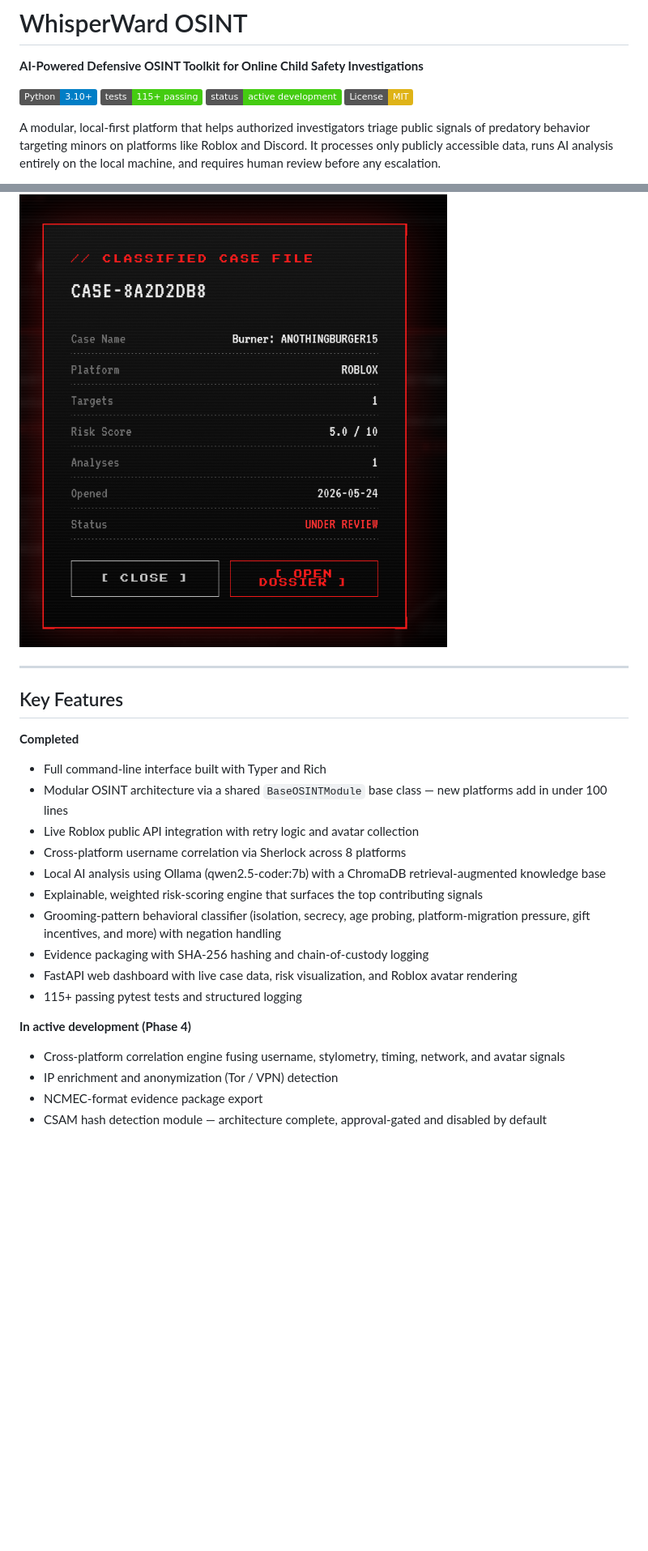
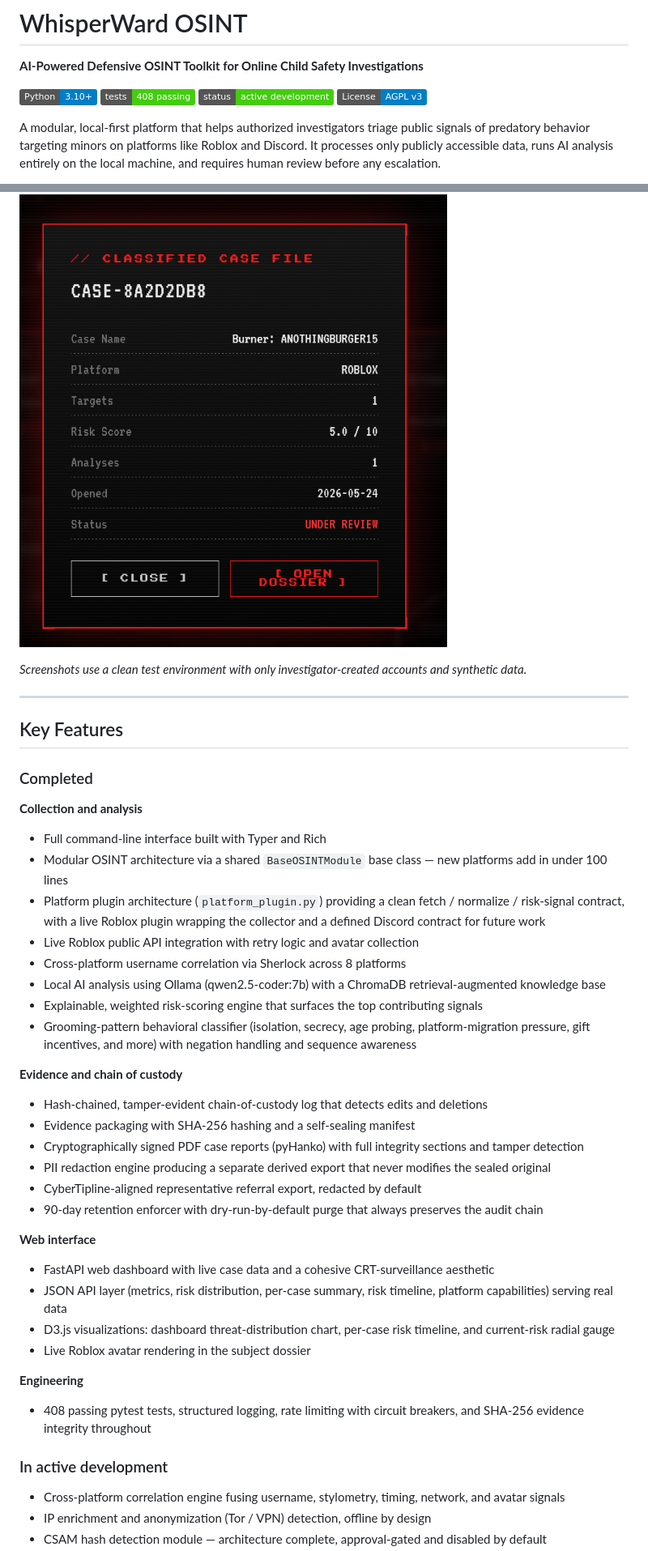
Before and after one commit to Mecapixel/whisperward-osint, a Markdown page: README.MD, 2 parts joined by grey strips. Shown at 81% size. Rendered like a GitHub page; badges without logos; blank space fills up the shorter version.

Commit message:
docs: apply refreshed README content

```diff
--- a/README.MD
+++ b/README.MD
@@ -3,9 +3,9 @@
 **AI-Powered Defensive OSINT Toolkit for Online Child Safety Investigations**
 
 ![Python](https://img.shields.io/badge/Python-3.10+-blue)
-![Tests](https://img.shields.io/badge/tests-115%2B%20passing-brightgreen)
+![Tests](https://img.shields.io/badge/tests-408%20passing-brightgreen)
 ![Status](https://img.shields.io/badge/status-active%20development-success)
-[![License: MIT](https://img.shields.io/badge/License-MIT-yellow.svg)](LICENSE)
+[![License: AGPL v3](https://img.shields.io/badge/License-AGPL%20v3-blue.svg)](LICENSE)
 
 A modular, local-first platform that helps authorized investigators triage public signals of predatory behavior targeting minors on platforms like Roblox and Discord. It processes only publicly accessible data, runs AI analysis entirely on the local machine, and requires human review before any escalation.
 
@@ -49,24 +81,42 @@ Full policy: see [`POLICY_BOUNDARY.md`](POLICY_BOUNDARY.md) and [`ethical_govern
 **Classified case file** — quick-view popup
 ![Classified case file](docs/screenshots/case_file.png)
 
+*Screenshots use a clean test environment with only investigator-created accounts and synthetic data.*
+
 ---
 
 ## Key Features
 
-**Completed**
+### Completed
+
+**Collection and analysis**
 - Full command-line interface built with Typer and Rich
 - Modular OSINT architecture via a shared `BaseOSINTModule` base class — new platforms add in under 100 lines
+- Platform plugin architecture (`platform_plugin.py`) providing a clean fetch / normalize / risk-signal contract, with a live Roblox plugin wrapping the collector and a defined Discord contract for future work
 - Live Roblox public API integration with retry logic and avatar collection
 - Cross-platform username correlation via Sherlock across 8 platforms
 - Local AI analysis using Ollama (qwen2.5-coder:7b) with a ChromaDB retrieval-augmented knowledge base
 - Explainable, weighted risk-scoring engine that surfaces the top contributing signals
-- Grooming-pattern behavioral classifier (isolation, secrecy, age probing, platform-migration pressure, gift incentives, and more) with negation handling
-- Evidence packaging with SHA-256 hashing and chain-of-custody logging
-- FastAPI web dashboard with live case data, risk visualization, and Roblox avatar rendering
-- 115+ passing pytest tests and structured logging
+- Grooming-pattern behavioral classifier (isolation, secrecy, age probing, platform-migration pressure, gift incentives, and more) with negation handling and sequence awareness
 
-**In active development (Phase 4)**
+**Evidence and chain of custody**
+- Hash-chained, tamper-evident chain-of-custody log that detects edits and deletions
+- Evidence packaging with SHA-256 hashing and a self-sealing manifest
+- Cryptographically signed PDF case reports (pyHanko) with full integrity sections and tamper detection
+- PII redaction engine producing a separate derived export that never modifies the sealed original
+- CyberTipline-aligned representative referral export, redacted by default
+- 90-day retention enforcer with dry-run-by-default purge that always preserves the audit chain
+
+**Web interface**
+- FastAPI web dashboard with live case data and a cohesive CRT-surveillance aesthetic
+- JSON API layer (metrics, risk distribution, per-case summary, risk timeline, platform capabilities) serving real data
+- D3.js visualizations: dashboard threat-distribution chart, per-case risk timeline, and current-risk radial gauge
+- Live Roblox avatar rendering in the subject dossier
+
+**Engineering**
+- 408 passing pytest tests, structured logging, rate limiting with circuit breakers, and SHA-256 evidence integrity throughout
+
+### In active development
 - Cross-platform correlation engine fusing username, stylometry, timing, network, and avatar signals
-- IP enrichment and anonymization (Tor / VPN) detection
-- NCMEC-format evidence package export
+- IP enrichment and anonymization (Tor / VPN) detection, offline by design
 - CSAM hash detection module — architecture complete, approval-gated and disabled by default
```
Also changed, not shown: other parts of README.MD (+61 -22 lines).
